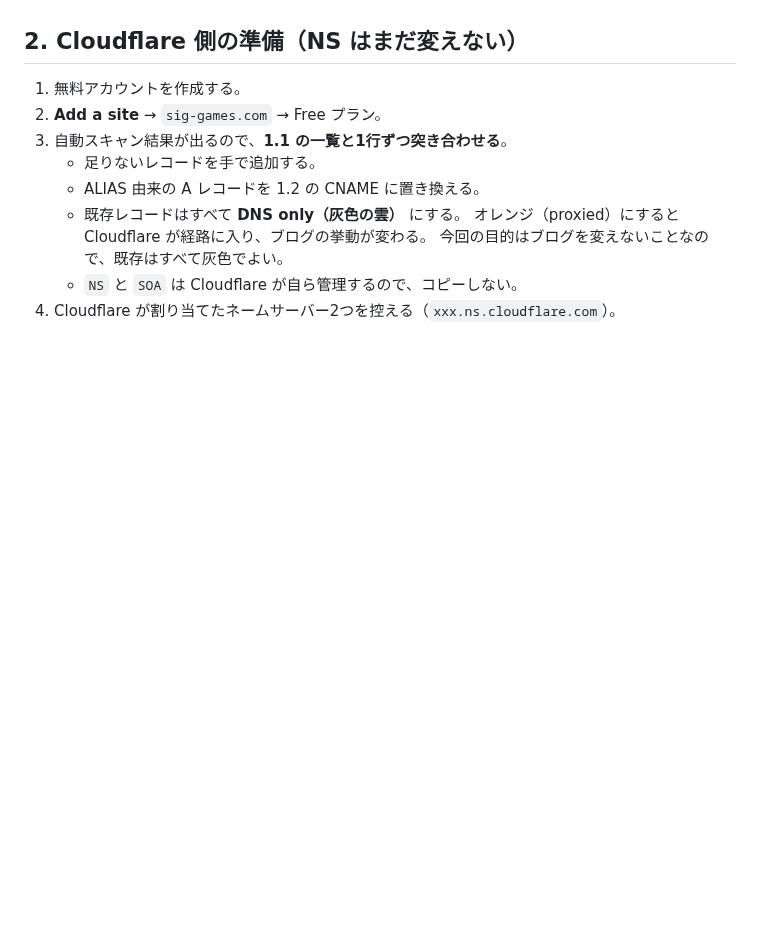
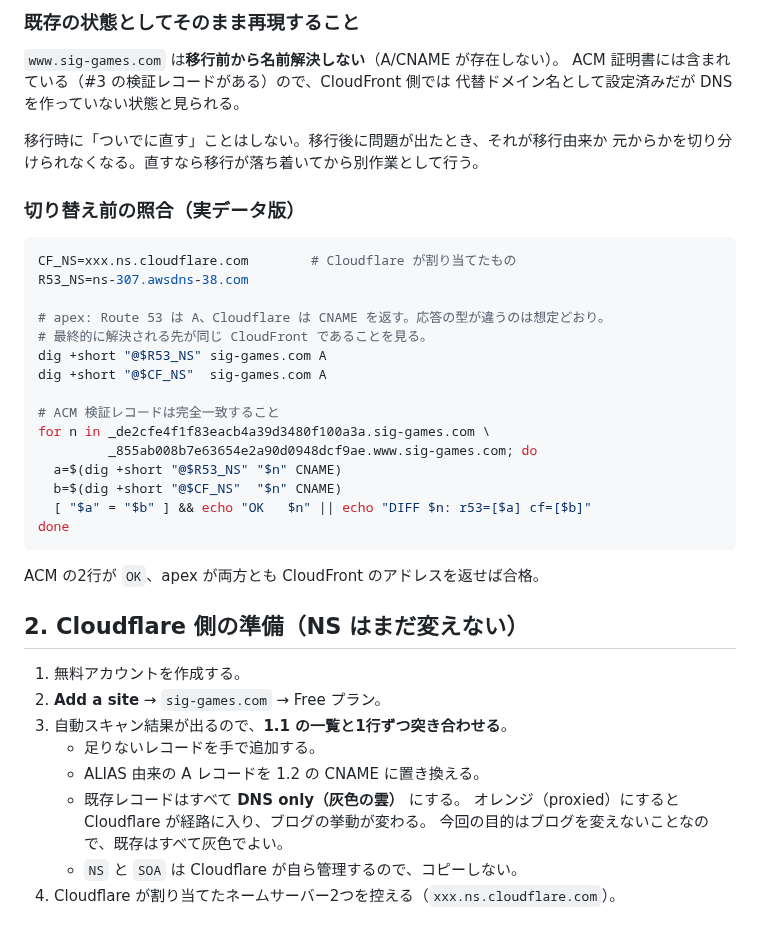
Before and after one commit to makechair/spelling-inconsistencies, a Markdown page: docs/cloudflare-setup.md, the part around one of its changes. Rendered like a GitHub page; blank space fills up the shorter version.

````diff
--- a/docs/cloudflare-setup.md
+++ b/docs/cloudflare-setup.md
@@ -92,3 +168,33 @@ MX・SPF（TXT）・DKIM（CNAME/TXT）・DMARC（TXT）が生きているなら
+### 既存の状態としてそのまま再現すること
+
+`www.sig-games.com` は**移行前から名前解決しない**（A/CNAME が存在しない）。
+ACM 証明書には含まれている（#3 の検証レコードがある）ので、CloudFront 側では
+代替ドメイン名として設定済みだが DNS を作っていない状態と見られる。
+
+移行時に「ついでに直す」ことはしない。移行後に問題が出たとき、それが移行由来か
+元からかを切り分けられなくなる。直すなら移行が落ち着いてから別作業として行う。
+
+### 切り替え前の照合（実データ版）
+
+```bash
+CF_NS=xxx.ns.cloudflare.com        # Cloudflare が割り当てたもの
+R53_NS=ns-307.awsdns-38.com
+
+# apex: Route 53 は A、Cloudflare は CNAME を返す。応答の型が違うのは想定どおり。
+# 最終的に解決される先が同じ CloudFront であることを見る。
+dig +short "@$R53_NS" sig-games.com A
+dig +short "@$CF_NS"  sig-games.com A
+
+# ACM 検証レコードは完全一致すること
+for n in _de2cfe4f1f83eacb4a39d3480f100a3a.sig-games.com \
+         _855ab008b7e63654e2a90d0948dcf9ae.www.sig-games.com; do
+  a=$(dig +short "@$R53_NS" "$n" CNAME)
+  b=$(dig +short "@$CF_NS"  "$n" CNAME)
+  [ "$a" = "$b" ] && echo "OK   $n" || echo "DIFF $n: r53=[$a] cf=[$b]"
+done
+```
+
+ACM の2行が `OK`、apex が両方とも CloudFront のアドレスを返せば合格。
 
 ## 2. Cloudflare 側の準備（NS はまだ変えない）
 
````
Also changed, not shown: other parts of docs/cloudflare-setup.md (+76 -0 lines).
